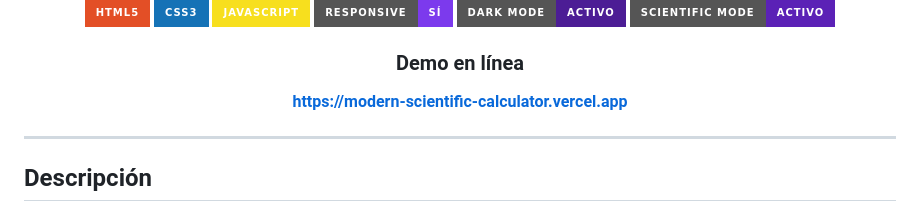
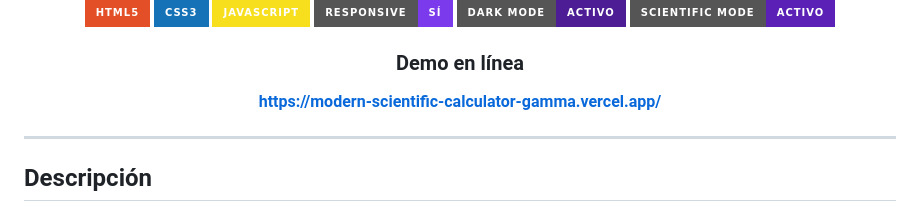
Before and after one commit to yamiletbustamante/Modern-Scientific-Calculator, a Markdown page: README.md, the part around the change. Drawn GitHub-style; badges without logos.

```diff
--- a/README.md
+++ b/README.md
@@ -13,7 +13,7 @@ Aplicación web moderna, responsive y escalable con calculadora estándar y pane
 
 ### Demo en línea
 
-**https://modern-scientific-calculator.vercel.app**
+**https://modern-scientific-calculator-gamma.vercel.app/**
 
 </div>
 
```
